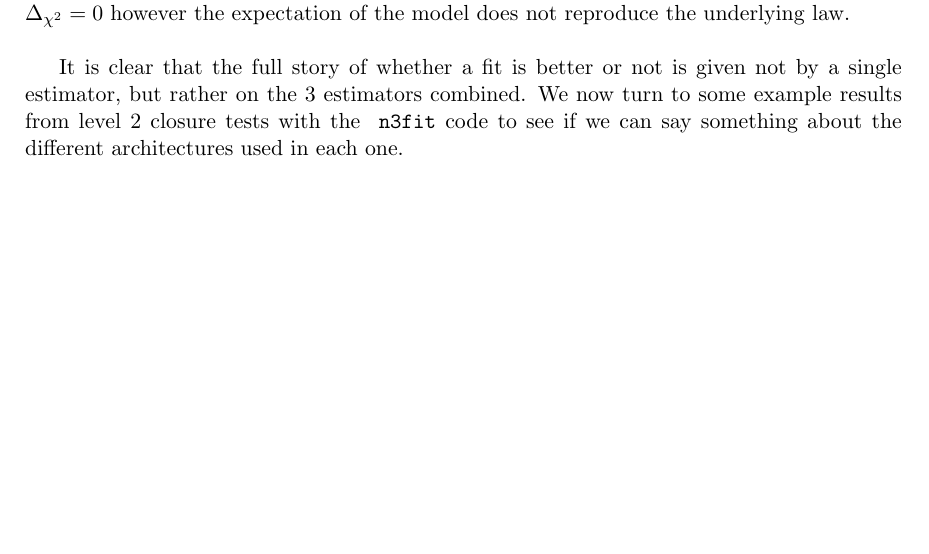
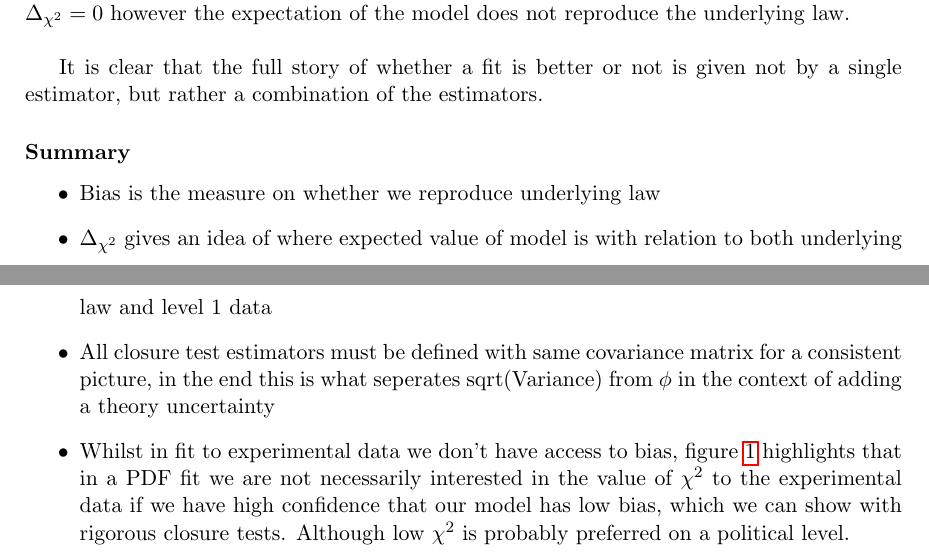
Before and after one commit to ldd69/Varenna19, a LaTeX document (Statistics.tex, which reads estimators.tex): part of page 8 of 17 before the commit and two parts of pages 8 and 9 of 18 after it, the two joined at a grey line, cut so that both start at the same text, the shorter picture padded with empty space. Compiled offline with pdfLaTeX.

Commit message:
more edits and conclusions

```diff
--- a/estimators.tex
+++ b/estimators.tex
@@ -341,6 +341,21 @@ We can visualise the above with a simple example in 2D, shown in figure
 %
 
 It is clear that the full story of whether a fit is better or not is given not
-by a single estimator, but rather on the 3 estimators combined. We now turn to
-some example results from level 2 closure tests with the \nfit code to see if we
-can say something about the different architectures used in each one.
+by a single estimator, but rather a combination of the estimators.
+
+\subsubsection*{Summary}
+
+\begin{itemize}
+    \item Bias is the measure on whether we reproduce underlying law
+    \item $\dcs$ gives an idea of where expected value of model is with relation
+        to both underlying law and level 1 data
+    \item All closure test estimators must be defined with same covariance matrix
+        for a consistent picture, in the end this is what seperates sqrt(Variance) from $\phi$
+        in the context of adding a theory uncertainty
+    \item Whilst in fit to experimental data we don't have access to bias,
+        figure \ref{fig:vectorexample} highlights that in a PDF fit we are not
+        necessarily interested in the value of $\chis$ to the experimental data
+        if we have high confidence that our model has low bias, which we can
+        show with rigorous closure tests. Although low $\chis$ is probably
+        preferred on a political level.
+\end{itemize}
```
Also changed, not shown: estimators.tex (6 more changed lines).
